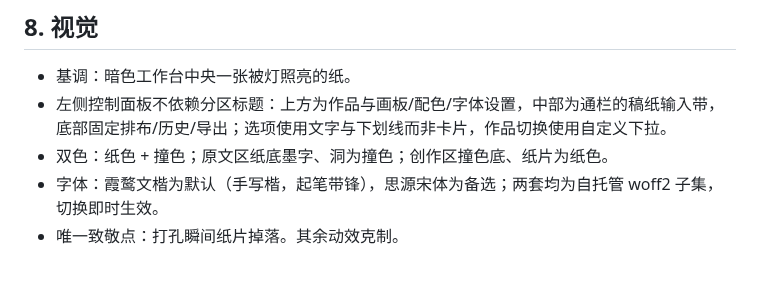
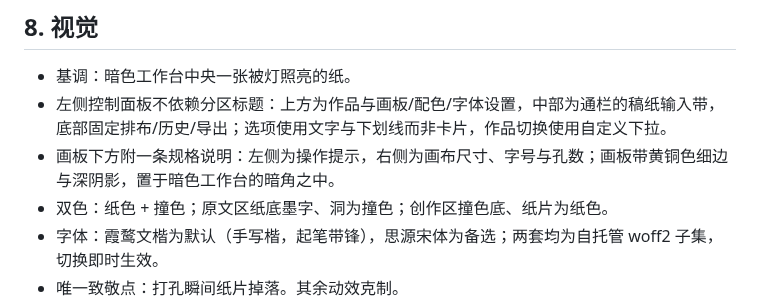
Before and after one commit to wry-tsuki/glyph-punch, a Markdown page: docs/PRD.md, the part around the change. Drawn GitHub-style; blank space fills up the shorter version.

```diff
--- a/docs/PRD.md
+++ b/docs/PRD.md
@@ -125,6 +125,7 @@ interface Tile {
 
 - 基调：暗色工作台中央一张被灯照亮的纸。
 - 左侧控制面板不依赖分区标题：上方为作品与画板/配色/字体设置，中部为通栏的稿纸输入带，底部固定排布/历史/导出；选项使用文字与下划线而非卡片，作品切换使用自定义下拉。
+- 画板下方附一条规格说明：左侧为操作提示，右侧为画布尺寸、字号与孔数；画板带黄铜色细边与深阴影，置于暗色工作台的暗角之中。
 - 双色：纸色 + 撞色；原文区纸底墨字、洞为撞色；创作区撞色底、纸片为纸色。
 - 字体：霞鹜文楷为默认（手写楷，起笔带锋），思源宋体为备选；两套均为自托管 woff2 子集，切换即时生效。
 - 唯一致敬点：打孔瞬间纸片掉落。其余动效克制。
```
Also changed, not shown: README.md (+1 -0 lines), docs/preview.png, 4 other files.
